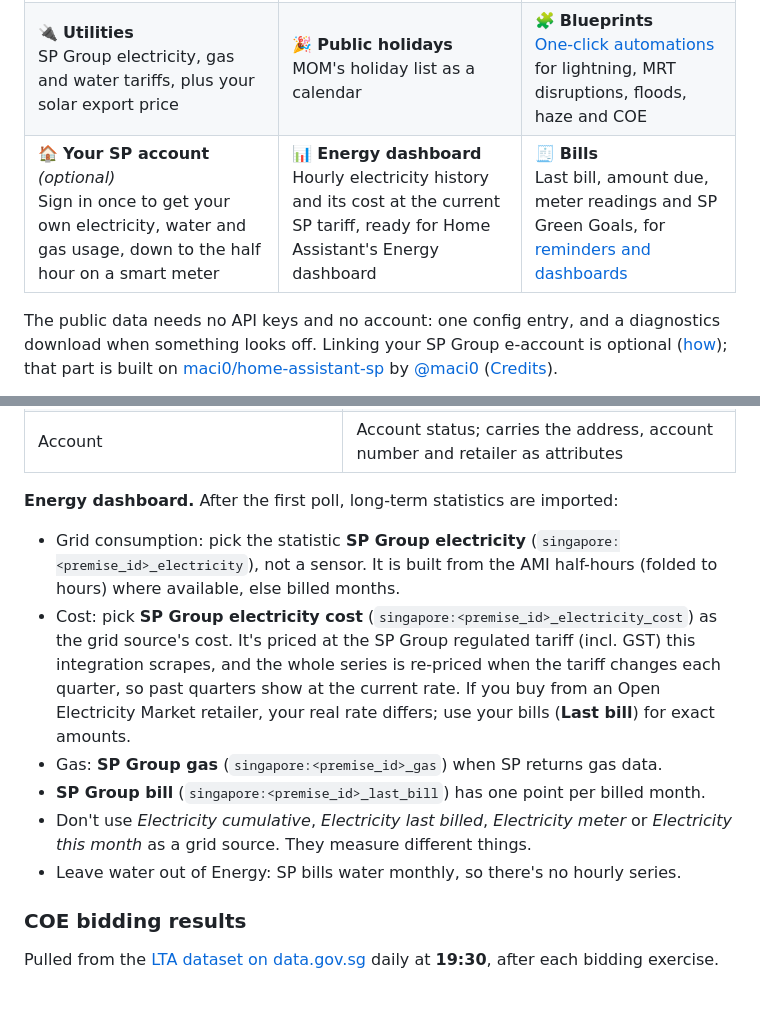
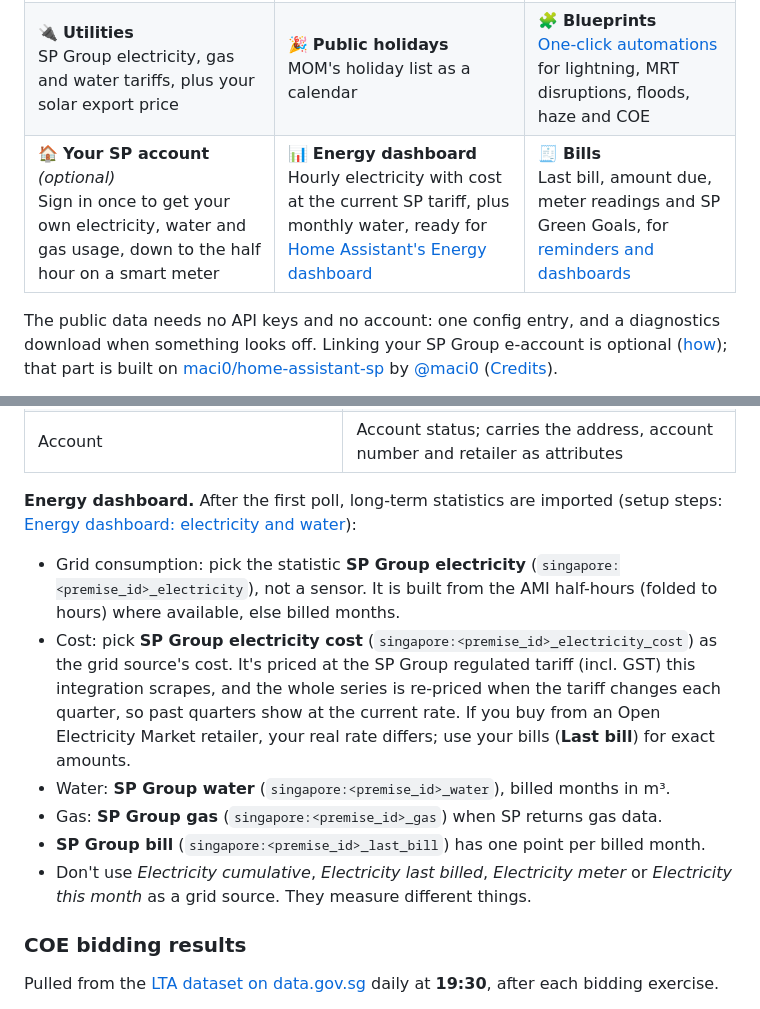
Before and after one commit to kianhean/singapore-homeassistant, a Markdown page: README.md, 2 parts joined by grey strips. Drawn GitHub-style; folded sections open.

```diff
--- a/README.md
+++ b/README.md
@@ -33,7 +33,7 @@
 | 🚇 **MRT/LRT**<br>Network and per-line status (normal, planned works, disruption) with LTA's message | 🛂 **Checkpoints**<br>Woodlands and Tuas traffic camera stills as camera entities | 🚗 **COE**<br>Category A–E premiums, refreshed after each bidding exercise |
 | ⚡ **Lightning**<br>Live strikes and the distance to the nearest one from your home | 🦟 **Dengue**<br>Active NEA clusters and how far the nearest is from your home | 🌊 **Flash floods**<br>PUB flood alerts as they're issued and cancelled |
 | 🔌 **Utilities**<br>SP Group electricity, gas and water tariffs, plus your solar export price | 🎉 **Public holidays**<br>MOM's holiday list as a calendar | 🧩 **Blueprints**<br>[One-click automations](#one-click-blueprints) for lightning, MRT disruptions, floods, haze and COE |
-| 🏠 **Your SP account** *(optional)*<br>Sign in once to get your own electricity, water and gas usage, down to the half hour on a smart meter | 📊 **Energy dashboard**<br>Hourly electricity history and its cost at the current SP tariff, ready for Home Assistant's Energy dashboard | 🧾 **Bills**<br>Last bill, amount due, meter readings and SP Green Goals, for [reminders and dashboards](#your-sp-account) |
+| 🏠 **Your SP account** *(optional)*<br>Sign in once to get your own electricity, water and gas usage, down to the half hour on a smart meter | 📊 **Energy dashboard**<br>Hourly electricity with cost at the current SP tariff, plus monthly water, ready for [Home Assistant's Energy dashboard](#energy-dashboard-electricity-and-water) | 🧾 **Bills**<br>Last bill, amount due, meter readings and SP Green Goals, for [reminders and dashboards](#your-sp-account) |
 
 The public data needs no API keys and no account: one config entry, and a diagnostics download when
 something looks off. Linking your SP Group e-account is optional ([how](#optional-link-your-sp-group-e-account));
@@ -449,7 +489,8 @@ appear only when SP returns data for them). New ones are added without a reload.
 | Unread notifications, Bill delivery, FCU (Tengah cooling), SP tariff | When SP returns them |
 | Account | Account status; carries the address, account number and retailer as attributes |
 
-**Energy dashboard.** After the first poll, long-term statistics are imported:
+**Energy dashboard.** After the first poll, long-term statistics are imported (setup steps:
+[Energy dashboard: electricity and water](#energy-dashboard-electricity-and-water)):
 
 - Grid consumption: pick the statistic **SP Group electricity**
   (`singapore:<premise_id>_electricity`), not a sensor. It is built from the AMI half-hours
@@ -459,11 +500,11 @@ appear only when SP returns data for them). New ones are added without a reload.
   scrapes, and the whole series is re-priced when the tariff changes each quarter, so past
   quarters show at the current rate. If you buy from an Open Electricity Market retailer, your
   real rate differs; use your bills (**Last bill**) for exact amounts.
+- Water: **SP Group water** (`singapore:<premise_id>_water`), billed months in m³.
 - Gas: **SP Group gas** (`singapore:<premise_id>_gas`) when SP returns gas data.
 - **SP Group bill** (`singapore:<premise_id>_last_bill`) has one point per billed month.
 - Don't use *Electricity cumulative*, *Electricity last billed*, *Electricity meter* or
   *Electricity this month* as a grid source. They measure different things.
-- Leave water out of Energy: SP bills water monthly, so there's no hourly series.
 
 </details>
 
```
Also changed, not shown: other parts of README.md (+44 -4 lines), CLAUDE.md (+4 -2 lines), images/sp-account-dashboard.png (added), 4 other files.
